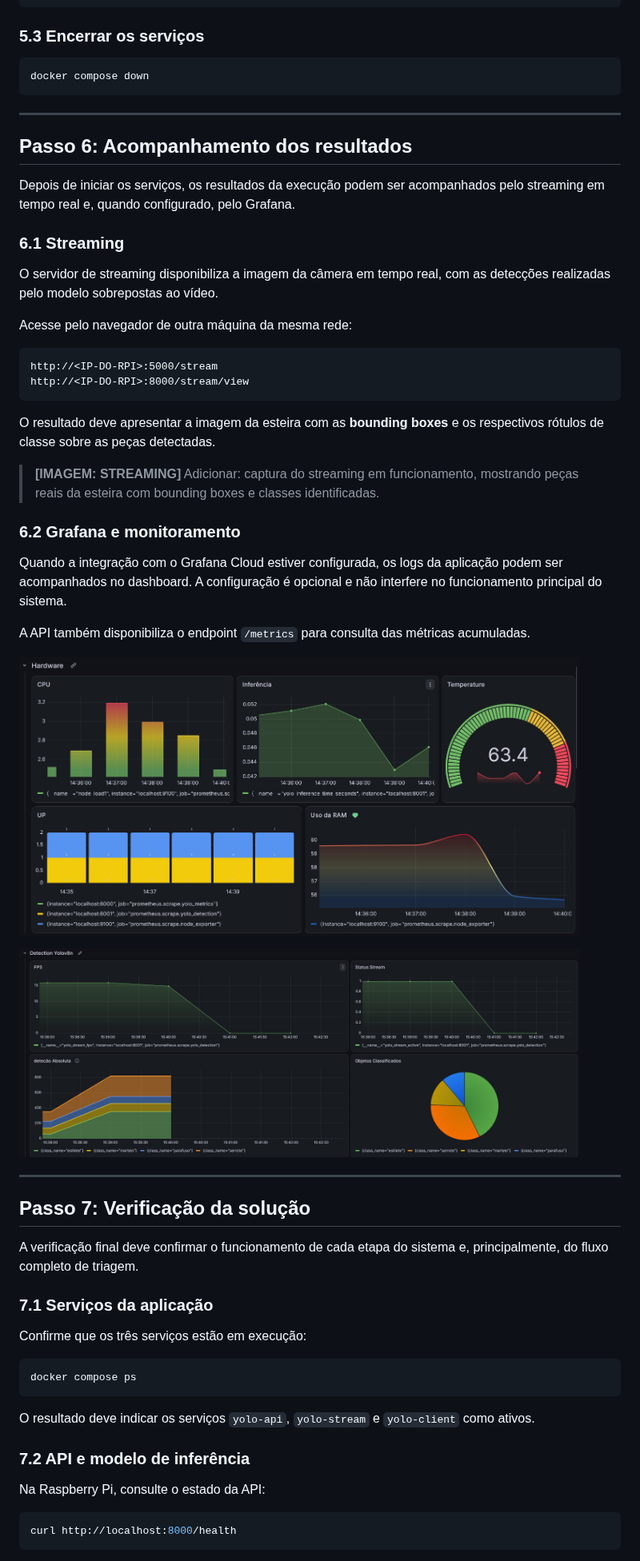
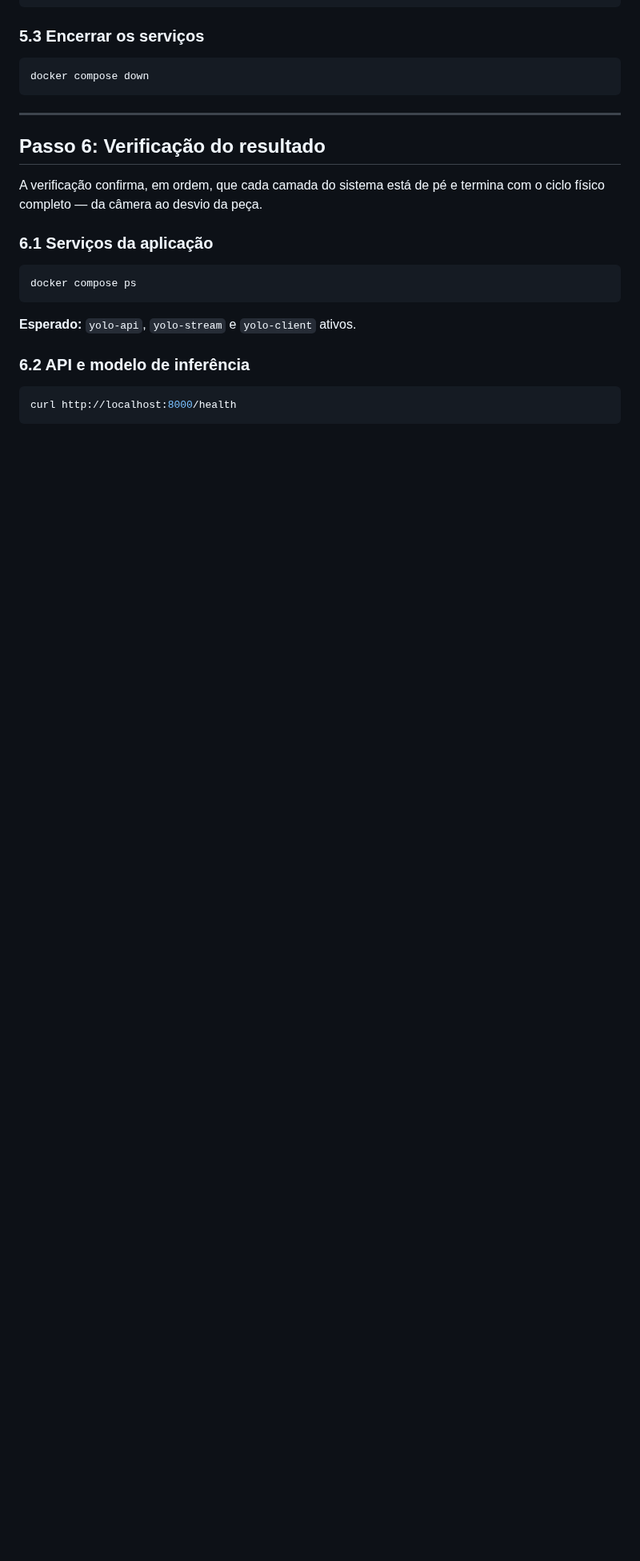
Before and after one commit to RaphaelRates/Projeto-Beirada, a Markdown page: README.md, the part around one of its changes. Shown at 80% size. Drawn GitHub-style; blank space fills up the shorter version.

````diff
--- a/README.md
+++ b/README.md
@@ -622,62 +625,19 @@ docker compose down
 ```
 ---
 
-## Passo 6: Acompanhamento dos resultados
+## Passo 6: Verificação do resultado
 
-Depois de iniciar os serviços, os resultados da execução podem ser acompanhados pelo streaming em tempo real e, quando configurado, pelo Grafana.
+A verificação confirma, em ordem, que cada camada do sistema está de pé e termina com o ciclo físico completo — da câmera ao desvio da peça.
 
-### 6.1 Streaming
-
-O servidor de streaming disponibiliza a imagem da câmera em tempo real, com as detecções realizadas pelo modelo sobrepostas ao vídeo.
-
-Acesse pelo navegador de outra máquina da mesma rede:
-
-```text
-http://<IP-DO-RPI>:5000/stream
-http://<IP-DO-RPI>:8000/stream/view
-```
-
-O resultado deve apresentar a imagem da esteira com as **bounding boxes** e os respectivos rótulos de classe sobre as peças detectadas.
-
-> **[IMAGEM: STREAMING]**
-> Adicionar: captura do streaming em funcionamento, mostrando peças reais da esteira com bounding boxes e classes identificadas.
-
-### 6.2 Grafana e monitoramento
-
-Quando a integração com o Grafana Cloud estiver configurada, os logs da aplicação podem ser acompanhados no dashboard. A configuração é opcional e não interfere no funcionamento principal do sistema.
-
-A API também disponibiliza o endpoint `/metrics` para consulta das métricas acumuladas.
-
-<p align="left">
-    <img src="docs/imagens/grafana-2.jpg"
-        alt="Dashboard do Grafana"
-        width="700">
-</p>
-<p align="left">
-    <img src="docs/imagens/grafana-3.jpg"
-        alt="Dashboard do Grafana"
-        width="700">
-</p>
-
----
-
-## Passo 7: Verificação da solução
-
-A verificação final deve confirmar o funcionamento de cada etapa do sistema e, principalmente, do fluxo completo de triagem.
-
-### 7.1 Serviços da aplicação
-
-Confirme que os três serviços estão em execução:
+### 6.1 Serviços da aplicação
 
 ```bash
 docker compose ps
 ```
 
-O resultado deve indicar os serviços `yolo-api`, `yolo-stream` e `yolo-client` como ativos.
+**Esperado:** `yolo-api`, `yolo-stream` e `yolo-client` ativos.
 
-### 7.2 API e modelo de inferência
-
-Na Raspberry Pi, consulte o estado da API:
+### 6.2 API e modelo de inferência
 
 ```bash
 curl http://localhost:8000/health
````
Also changed, not shown: other parts of README.md (+91 -74 lines).
